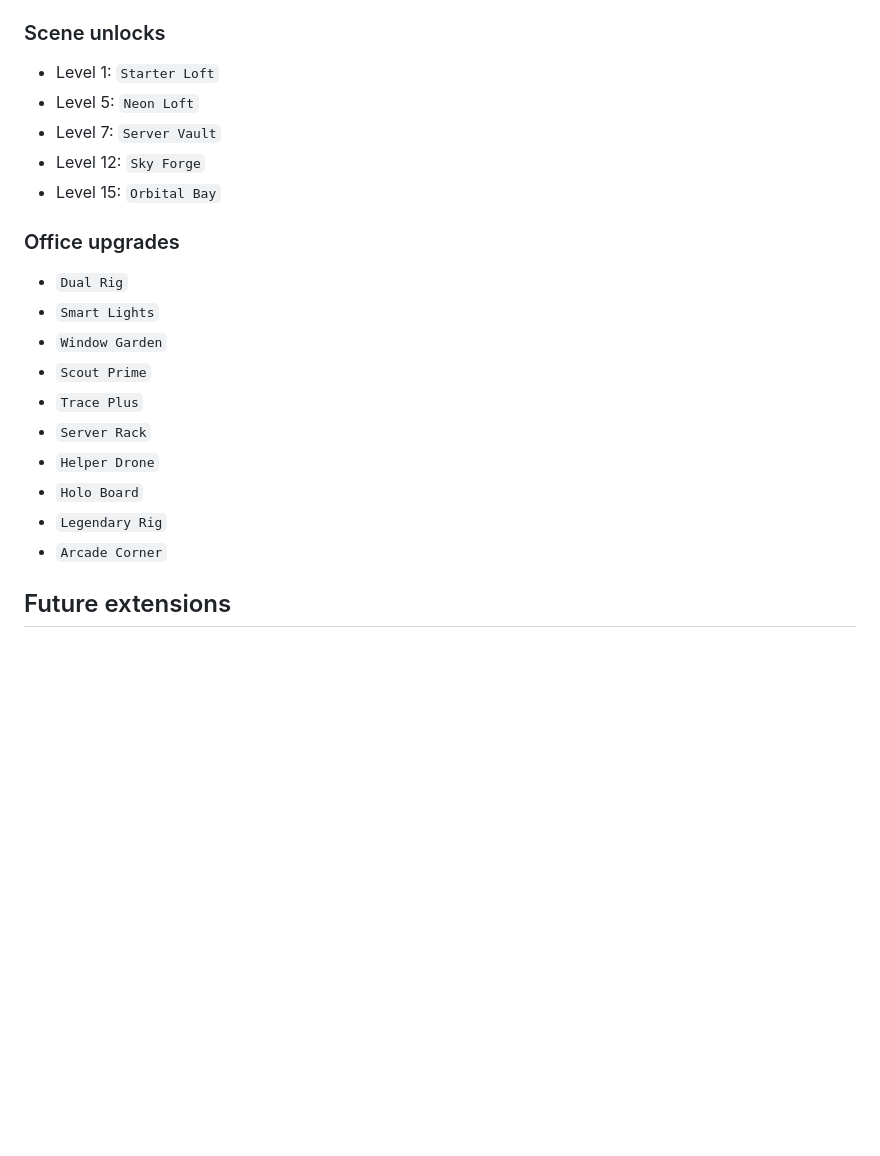
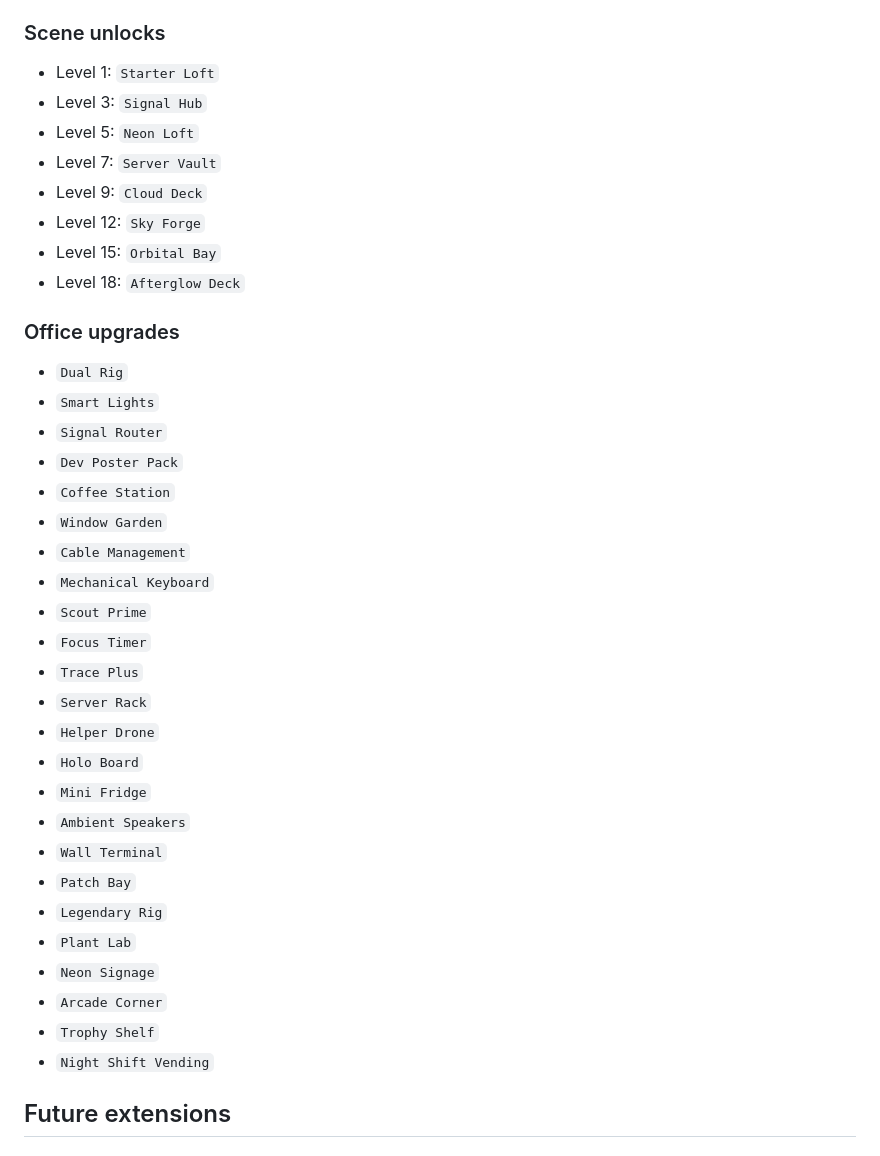
Before and after one commit to Caionickpi/codex-pixel-lab, a Markdown page: docs/PROGRESSION.md, the part around the change. GitHub-like rendering; blank space fills up the shorter version.

```diff
--- a/docs/PROGRESSION.md
+++ b/docs/PROGRESSION.md
@@ -71,23 +71,40 @@ Coins should let players decide what their office becomes.
 ### Scene unlocks
 
 - Level 1: `Starter Loft`
+- Level 3: `Signal Hub`
 - Level 5: `Neon Loft`
 - Level 7: `Server Vault`
+- Level 9: `Cloud Deck`
 - Level 12: `Sky Forge`
 - Level 15: `Orbital Bay`
+- Level 18: `Afterglow Deck`
 
 ### Office upgrades
 
 - `Dual Rig`
 - `Smart Lights`
+- `Signal Router`
+- `Dev Poster Pack`
+- `Coffee Station`
 - `Window Garden`
+- `Cable Management`
+- `Mechanical Keyboard`
 - `Scout Prime`
+- `Focus Timer`
 - `Trace Plus`
 - `Server Rack`
 - `Helper Drone`
 - `Holo Board`
+- `Mini Fridge`
+- `Ambient Speakers`
+- `Wall Terminal`
+- `Patch Bay`
 - `Legendary Rig`
+- `Plant Lab`
+- `Neon Signage`
 - `Arcade Corner`
+- `Trophy Shelf`
+- `Night Shift Vending`
 
 ## Future extensions
 
```
Also changed, not shown: README.md (+1 -0 lines), docs/media/codex-pixel-lab-preview.png, 4 other files.
